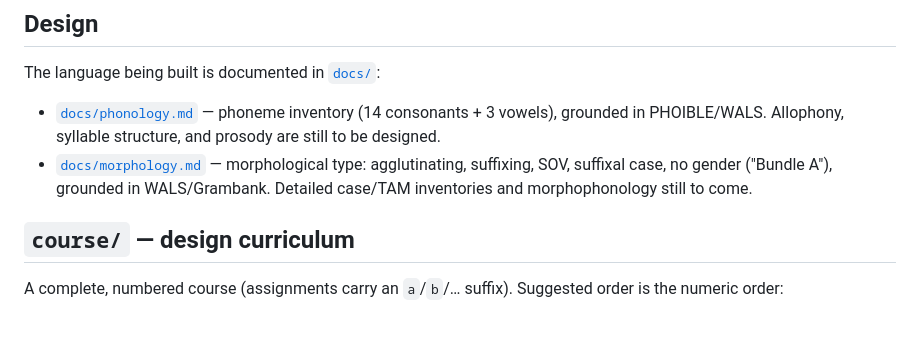
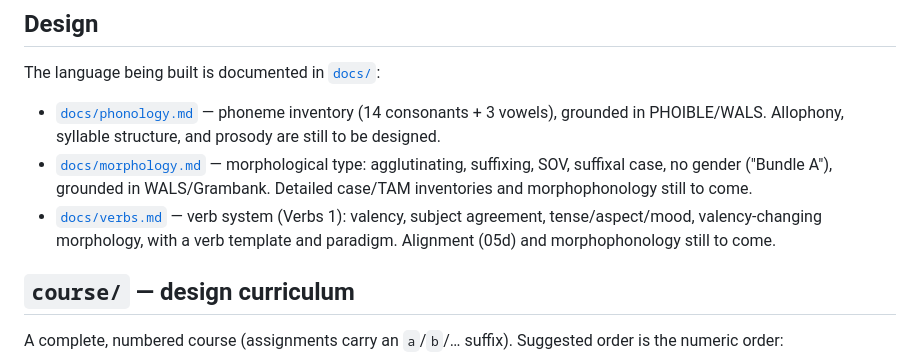
Before and after one commit to oWilsonBarbosa/Conlanging, a Markdown page: README.md, the part around the change. Rendered like a GitHub page; blank space fills up the shorter version.

```diff
--- a/README.md
+++ b/README.md
@@ -29,6 +29,9 @@ The language being built is documented in [`docs/`](docs/):
 - [`docs/morphology.md`](docs/morphology.md) — morphological type: agglutinating,
   suffixing, SOV, suffixal case, no gender ("Bundle A"), grounded in WALS/Grambank.
   Detailed case/TAM inventories and morphophonology still to come.
+- [`docs/verbs.md`](docs/verbs.md) — verb system (Verbs 1): valency, subject
+  agreement, tense/aspect/mood, valency-changing morphology, with a verb template
+  and paradigm. Alignment (05d) and morphophonology still to come.
 
 ## `course/` — design curriculum
 
```
Also changed, not shown: docs/verbs.md (added, +128 -0 lines).
